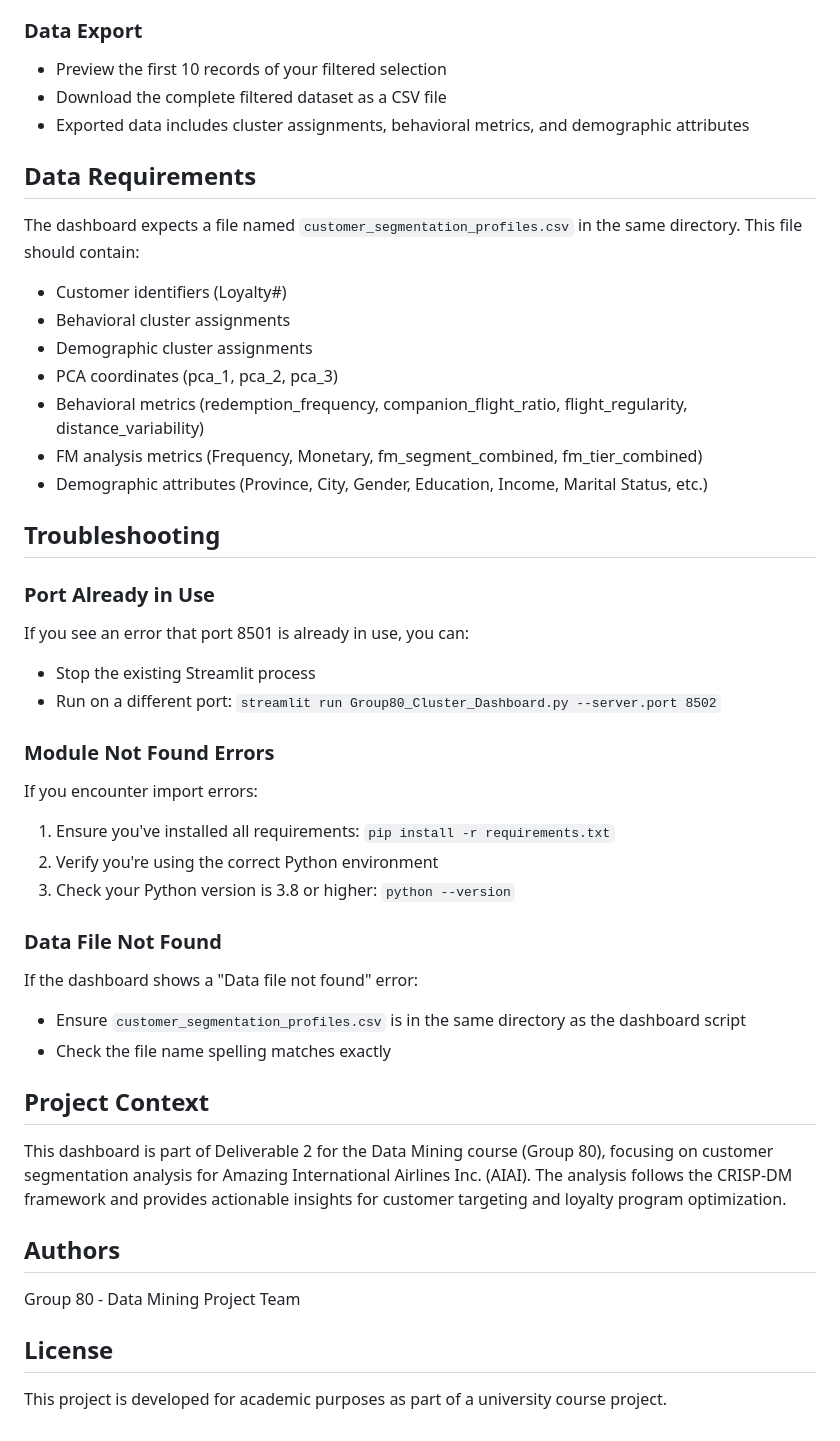
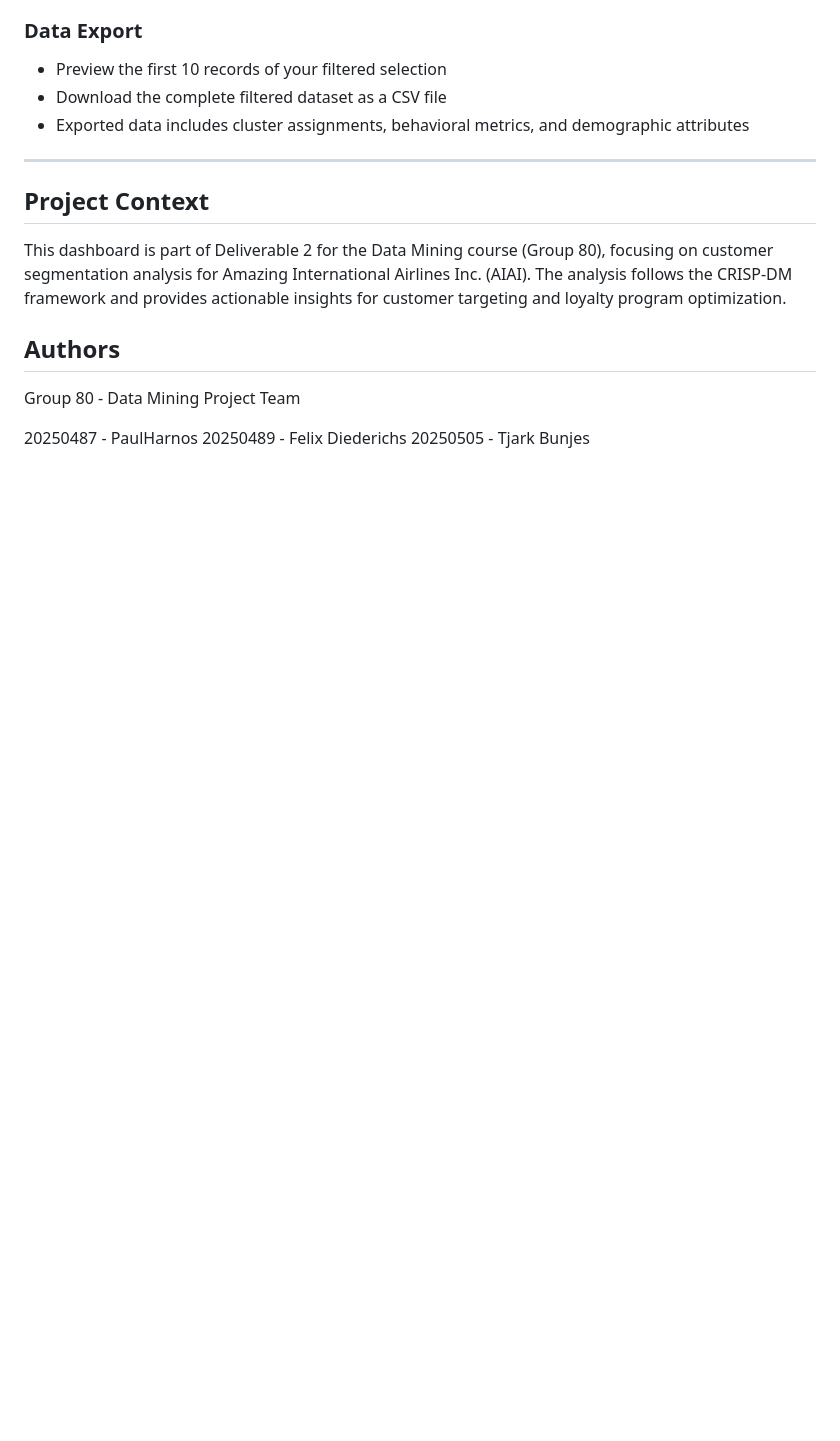
Before and after one commit to Tjarkbunjes/Group80_DM_Project, a Markdown page: GROUP80_DM_Dashboard/README.md, the part around the change. Drawn GitHub-style; blank space fills up the shorter version.

Commit message:
added authors

```diff
--- a/GROUP80_DM_Dashboard/README.md
+++ b/GROUP80_DM_Dashboard/README.md
@@ -87,38 +87,7 @@ The left sidebar provides comprehensive filtering options:
 - Download the complete filtered dataset as a CSV file
 - Exported data includes cluster assignments, behavioral metrics, and demographic attributes
 
-## Data Requirements
-
-The dashboard expects a file named `customer_segmentation_profiles.csv` in the same directory. This file should contain:
-
-- Customer identifiers (Loyalty#)
-- Behavioral cluster assignments
-- Demographic cluster assignments
-- PCA coordinates (pca_1, pca_2, pca_3)
-- Behavioral metrics (redemption_frequency, companion_flight_ratio, flight_regularity, distance_variability)
-- FM analysis metrics (Frequency, Monetary, fm_segment_combined, fm_tier_combined)
-- Demographic attributes (Province, City, Gender, Education, Income, Marital Status, etc.)
-
-## Troubleshooting
-
-### Port Already in Use
-
-If you see an error that port 8501 is already in use, you can:
-- Stop the existing Streamlit process
-- Run on a different port: `streamlit run Group80_Cluster_Dashboard.py --server.port 8502`
-
-### Module Not Found Errors
-
-If you encounter import errors:
-1. Ensure you've installed all requirements: `pip install -r requirements.txt`
-2. Verify you're using the correct Python environment
-3. Check your Python version is 3.8 or higher: `python --version`
-
-### Data File Not Found
-
-If the dashboard shows a "Data file not found" error:
-- Ensure `customer_segmentation_profiles.csv` is in the same directory as the dashboard script
-- Check the file name spelling matches exactly
+---
 
 ## Project Context
 
@@ -128,6 +97,6 @@ This dashboard is part of Deliverable 2 for the Data Mining course (Group 80), f
 
 Group 80 - Data Mining Project Team
 
-## License
-
-This project is developed for academic purposes as part of a university course project.
+20250487 - PaulHarnos
+20250489 - Felix Diederichs
+20250505 - Tjark Bunjes
```
